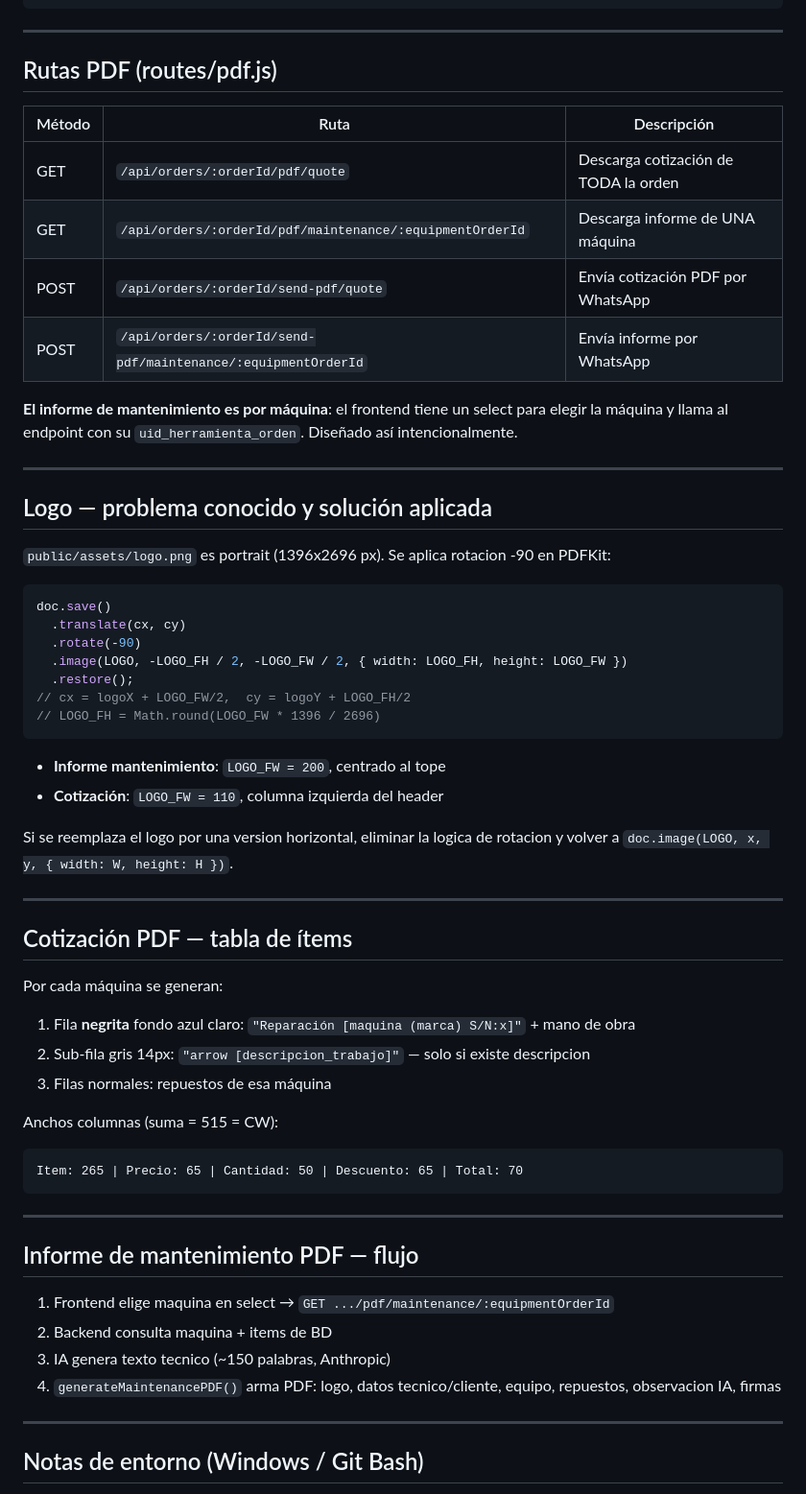
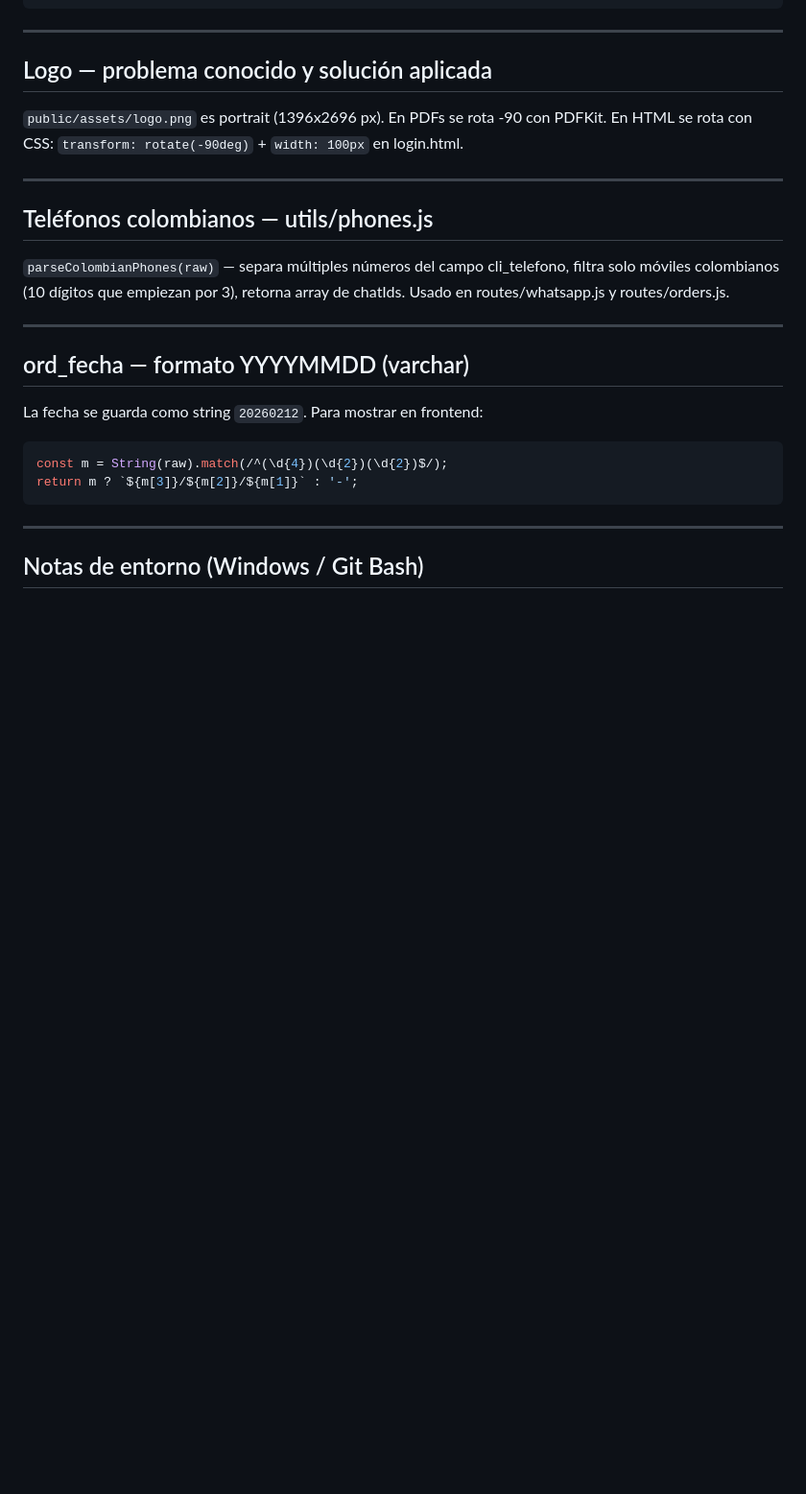
Before and after one commit to nandoparra/SU_HERRAMIENTA_CST_WEB, a Markdown page: CLAUDE.md, the part around one of its changes. Shown at 96% size. GitHub-like rendering; blank space fills up the shorter version.

````diff
--- a/CLAUDE.md
+++ b/CLAUDE.md
@@ -64,62 +159,28 @@ COMPANY = {
 
 ---
 
-## Rutas PDF (routes/pdf.js)
+## Logo — problema conocido y solución aplicada
 
-| Método | Ruta | Descripción |
-|--------|------|-------------|
-| GET | `/api/orders/:orderId/pdf/quote` | Descarga cotización de TODA la orden |
-| GET | `/api/orders/:orderId/pdf/maintenance/:equipmentOrderId` | Descarga informe de UNA máquina |
-| POST | `/api/orders/:orderId/send-pdf/quote` | Envía cotización PDF por WhatsApp |
-| POST | `/api/orders/:orderId/send-pdf/maintenance/:equipmentOrderId` | Envía informe por WhatsApp |
-
-**El informe de mantenimiento es por máquina**: el frontend tiene un select para elegir
-la máquina y llama al endpoint con su `uid_herramienta_orden`. Diseñado así intencionalmente.
+`public/assets/logo.png` es portrait (1396x2696 px). En PDFs se rota -90 con PDFKit.
+En HTML se rota con CSS: `transform: rotate(-90deg)` + `width: 100px` en login.html.
 
 ---
 
-## Logo — problema conocido y solución aplicada
+## Teléfonos colombianos — utils/phones.js
 
-`public/assets/logo.png` es portrait (1396x2696 px). Se aplica rotacion -90 en PDFKit:
-
-```js
-doc.save()
-  .translate(cx, cy)
-  .rotate(-90)
-  .image(LOGO, -LOGO_FH / 2, -LOGO_FW / 2, { width: LOGO_FH, height: LOGO_FW })
-  .restore();
-// cx = logoX + LOGO_FW/2,  cy = logoY + LOGO_FH/2
-// LOGO_FH = Math.round(LOGO_FW * 1396 / 2696)
-```
-
-- **Informe mantenimiento**: `LOGO_FW = 200`, centrado al tope
-- **Cotización**: `LOGO_FW = 110`, columna izquierda del header
-
-Si se reemplaza el logo por una version horizontal, eliminar la logica de rotacion
-y volver a `doc.image(LOGO, x, y, { width: W, height: H })`.
+`parseColombianPhones(raw)` — separa múltiples números del campo cli_telefono,
+filtra solo móviles colombianos (10 dígitos que empiezan por 3), retorna array de chatIds.
+Usado en routes/whatsapp.js y routes/orders.js.
 
 ---
 
-## Cotización PDF — tabla de ítems
+## ord_fecha — formato YYYYMMDD (varchar)
 
-Por cada máquina se generan:
-1. Fila **negrita** fondo azul claro: `"Reparación [maquina (marca) S/N:x]"` + mano de obra
-2. Sub-fila gris 14px: `"arrow [descripcion_trabajo]"` — solo si existe descripcion
-3. Filas normales: repuestos de esa máquina
-
-Anchos columnas (suma = 515 = CW):
+La fecha se guarda como string `20260212`. Para mostrar en frontend:
+```js
+const m = String(raw).match(/^(\d{4})(\d{2})(\d{2})$/);
+return m ? `${m[3]}/${m[2]}/${m[1]}` : '-';
 ```
-Item: 265 | Precio: 65 | Cantidad: 50 | Descuento: 65 | Total: 70
-```
-
----
-
-## Informe de mantenimiento PDF — flujo
-
-1. Frontend elige maquina en select → `GET .../pdf/maintenance/:equipmentOrderId`
-2. Backend consulta maquina + items de BD
-3. IA genera texto tecnico (~150 palabras, Anthropic)
-4. `generateMaintenancePDF()` arma PDF: logo, datos tecnico/cliente, equipo, repuestos, observacion IA, firmas
 
 ---
 
````
Also changed, not shown: other parts of CLAUDE.md (+109 -14 lines).
